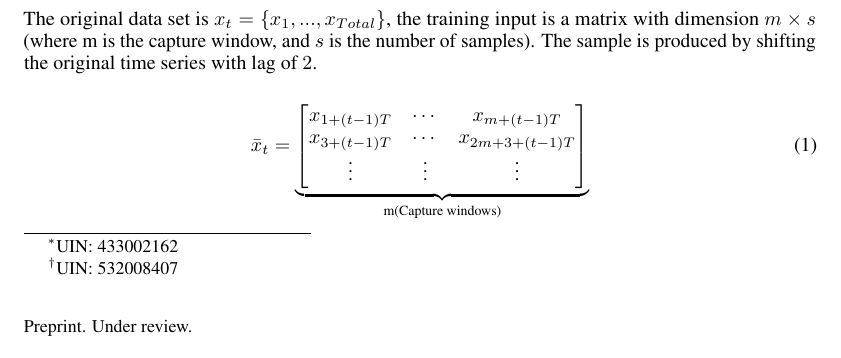
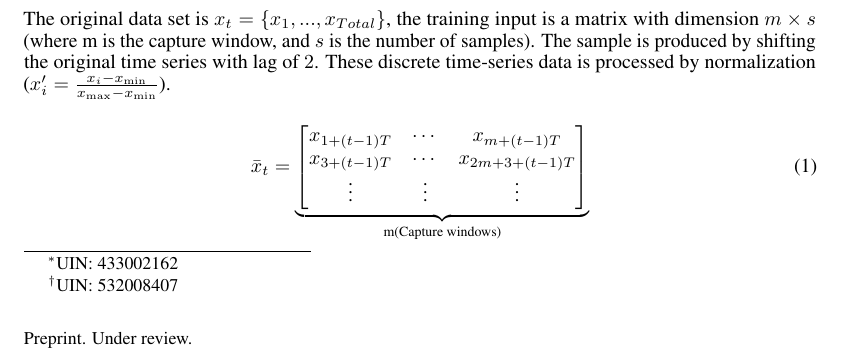
Before and after one commit to stevengogogo/ECEN649_FinalProject, a LaTeX paper (doc/checkpoint.tex): part of page 1 of 2, cut so that both start at the same text. Compiled offline with pdfLaTeX.

Commit message:
Updates from Overleaf

```diff
--- a/doc/checkpoint.tex
+++ b/doc/checkpoint.tex
@@ -28,7 +28,7 @@ The randomness of stock market challenge investments to be reliable. Many of app
 
 
 
-The original data set is $x_t = \{x_{1}, ..., x_{Total}\}$, the training input is a matrix with dimension $m \times s$ (where m is the capture window, and $s$ is the number of samples). The sample is produced by shifting the original time series with lag of $2$.
+The original data set is $x_t = \{x_{1}, ..., x_{Total}\}$, the training input is a matrix with dimension $m \times s$ (where m is the capture window, and $s$ is the number of samples). The sample is produced by shifting the original time series with lag of $2$.  These discrete time-series data is processed by normalization ($x_{i}' = \frac{x_{i} - x_{\min}}{x_{\max} - x_{\min}}$).
 
 \begin{equation}
 \bar{x}_t =
```
